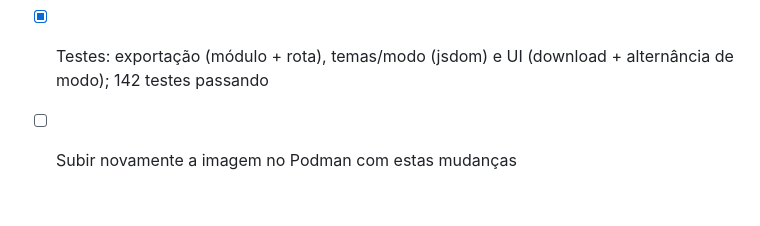
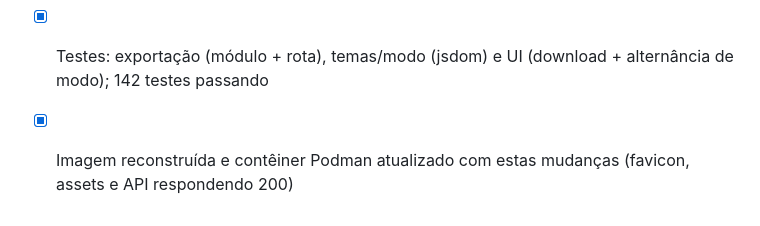
Before and after one commit to alghostzx/Chronicler-Engine, a Markdown page: TASKS.md, the part around the change. Drawn GitHub-style.

Commit message:
TASKS: contêiner Podman atualizado com favicon, temas claro/escuro e exportação

```diff
--- a/TASKS.md
+++ b/TASKS.md
@@ -90,4 +90,4 @@ Plano completo: ver seção 11 do [design document](chronicler_engine_design_doc
 - [x] Variações clara/escura para os 4 temas (Automático/Claro/Escuro, sem "flash" na carga)
 - [x] Botão **Salvar .md**: `GET /api/sessions/:id/export` (inclui blocos arquivados; contexto opcional; sem prompts do jogador)
 - [x] Testes: exportação (módulo + rota), temas/modo (jsdom) e UI (download + alternância de modo); 142 testes passando
-- [ ] Subir novamente a imagem no Podman com estas mudanças
+- [x] Imagem reconstruída e contêiner Podman atualizado com estas mudanças (favicon, assets e API respondendo 200)
```
